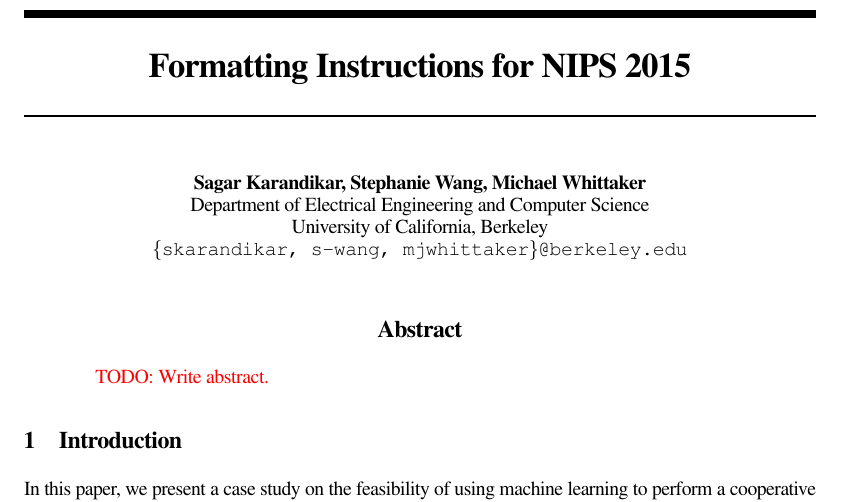
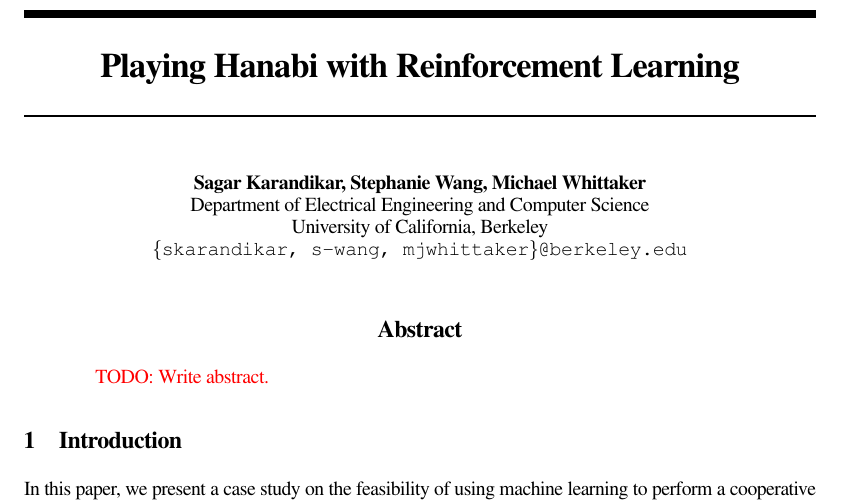
Before and after one commit to cirias/hanabi-1, a LaTeX paper (finalpaper/main.tex): part of page 1 of 8, cut at the place of the change. Compiled offline with pdfLaTeX.

Commit message:
Chose a title.

```diff
--- a/finalpaper/main.tex
+++ b/finalpaper/main.tex
@@ -11,7 +11,9 @@
 \usepackage{url}
 \usepackage{amsmath}
 
-\title{Formatting Instructions for NIPS 2015}
+% Inspired by "Playing Atari with Deep Reinforcement Learning". Happy to have a
+% title that's more catchy. -Michael
+\title{Playing Hanabi with Reinforcement Learning}
 
 \author{%
   Sagar Karandikar, Stephanie Wang, Michael Whittaker \\
```
